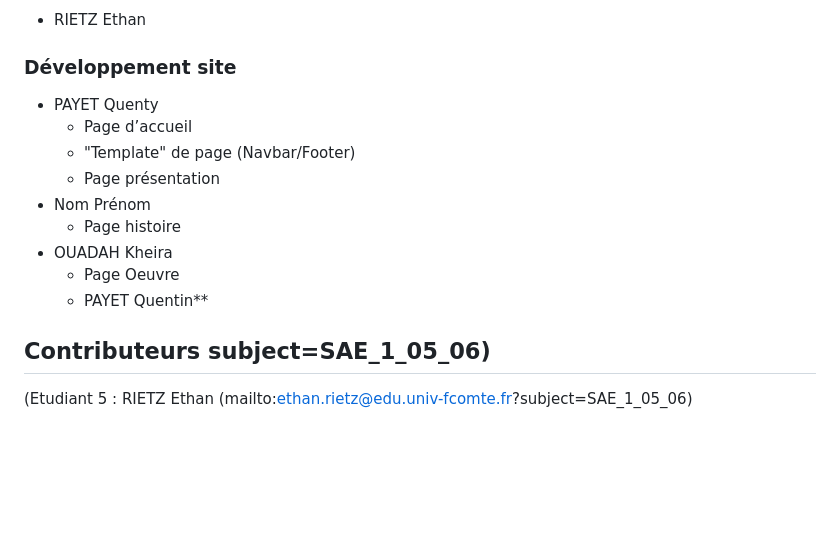
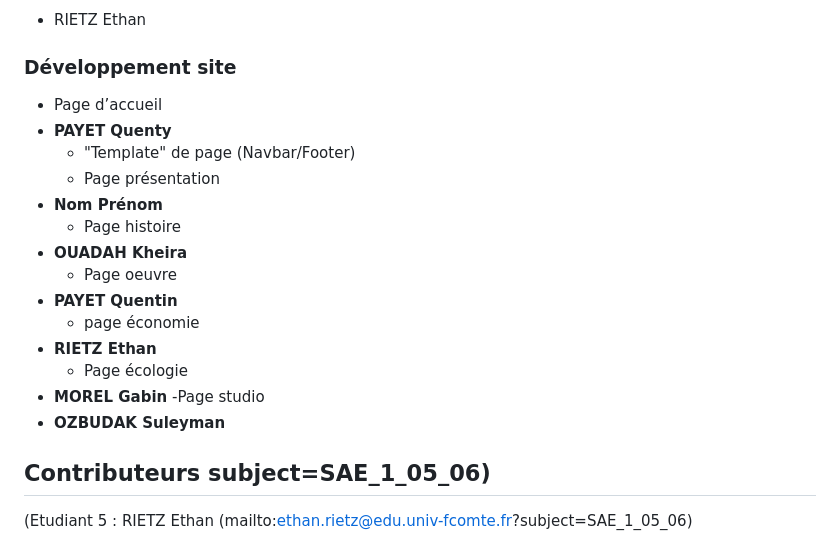
Before and after one commit to Quentin0312/QuanticDream, a Markdown page: README.md, the part around the change. Rendered like a GitHub page; blank space fills up the shorter version.

```diff
--- a/README.md
+++ b/README.md
@@ -78,15 +78,22 @@ Verification W3C : [Détail ICI](https://validator.w3.org/nu/?showsource=yes&sho
 
 ### Développement site
 
-- PAYET Quenty
   - Page d’accueil
+- **PAYET Quenty**
   - "Template" de page (Navbar/Footer)
   - Page présentation
-- Nom Prénom
+- **Nom Prénom**
   - Page histoire
-- OUADAH Kheira
-  - Page Oeuvre
-  - PAYET Quentin**
+- **OUADAH Kheira**
+  - Page oeuvre
+- **PAYET Quentin**
+  - page économie
+- **RIETZ Ethan**
+  - Page écologie
+- **MOREL Gabin**
+   -Page studio
+- **OZBUDAK Suleyman**
+
 
 
 ## Contributeurs subject=SAE_1_05_06)
```
